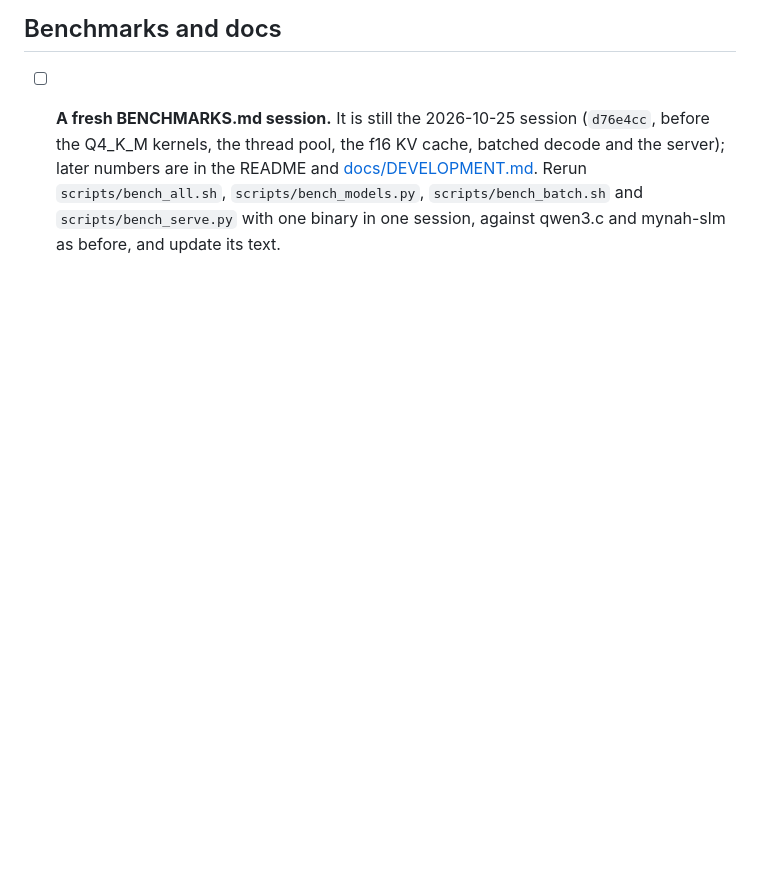
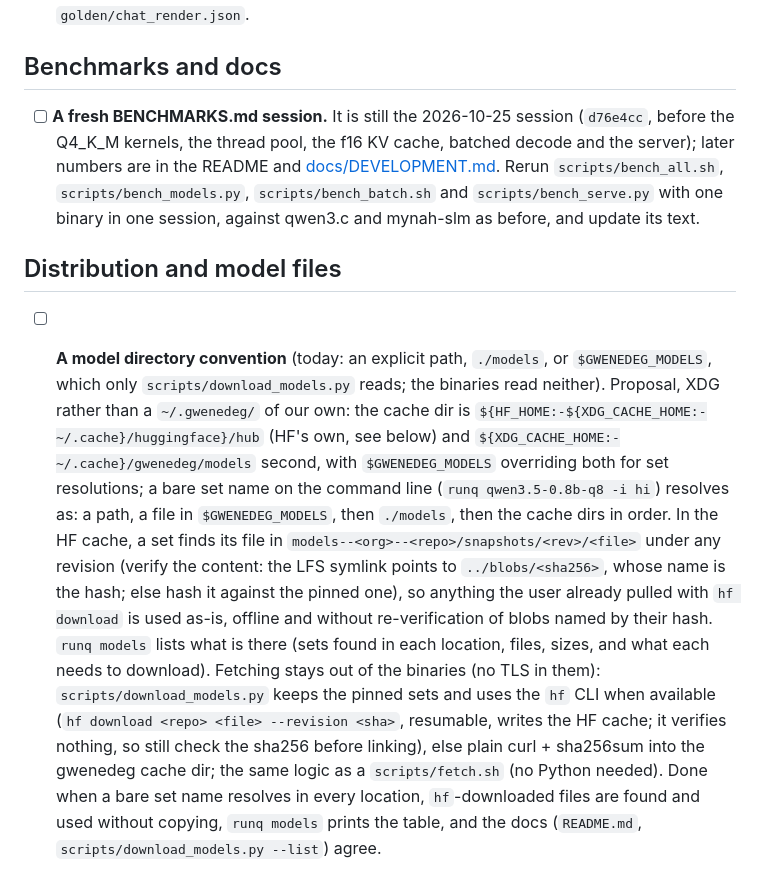
Before and after one commit to j3k0/gwenedeg, a Markdown page: TODO.md, the part around the change. GitHub-like rendering; blank space fills up the shorter version.

Commit message:
TODO: a model directory convention ($GWENEDEG_MODELS read by the binaries, bare set names, the HF cache searched too, runq models, hf CLI or curl + sha256sum for fetching)

```diff
--- a/TODO.md
+++ b/TODO.md
@@ -132,3 +132,22 @@ Qwen3.5-0.8B Q8_0 runs and is tested (`make test`'s `q35` group); design, result
   [docs/DEVELOPMENT.md](docs/DEVELOPMENT.md). Rerun `scripts/bench_all.sh`, `scripts/bench_models.py`,
   `scripts/bench_batch.sh` and `scripts/bench_serve.py` with one binary in one session, against qwen3.c and
   mynah-slm as before, and update its text.
+
+## Distribution and model files
+
+- [ ] **A model directory convention** (today: an explicit path, `./models`, or `$GWENEDEG_MODELS`, which only
+  `scripts/download_models.py` reads; the binaries read neither). Proposal, XDG rather than a `~/.gwenedeg/` of our
+  own: the cache dir is `${HF_HOME:-${XDG_CACHE_HOME:-~/.cache}/huggingface}/hub` (HF's own, see below) and
+  `${XDG_CACHE_HOME:-~/.cache}/gwenedeg/models` second, with `$GWENEDEG_MODELS` overriding both for set
+  resolutions; a bare set name on the command line (`runq qwen3.5-0.8b-q8 -i hi`) resolves as: a path, a file in
+  `$GWENEDEG_MODELS`, then `./models`, then the cache dirs in order. In the HF cache, a set finds its file in
+  `models--<org>--<repo>/snapshots/<rev>/<file>` under any revision (verify the content: the LFS symlink points to
+  `../blobs/<sha256>`, whose name is the hash; else hash it against the pinned one), so anything the user already
+  pulled with `hf download` is used as-is, offline and without re-verification of blobs named by their hash.
+  `runq models` lists what is there (sets found in each location, files, sizes, and what each needs to download).
+  Fetching stays out of the binaries (no TLS in them): `scripts/download_models.py` keeps the pinned sets and uses
+  the `hf` CLI when available (`hf download <repo> <file> --revision <sha>`, resumable, writes the HF cache; it
+  verifies nothing, so still check the sha256 before linking), else plain curl + sha256sum into the gwenedeg cache
+  dir; the same logic as a `scripts/fetch.sh` (no Python needed). Done when a bare set name resolves in every
+  location, `hf`-downloaded files are found and used without copying, `runq models` prints the table, and the docs
+  (`README.md`, `scripts/download_models.py --list`) agree.
```
